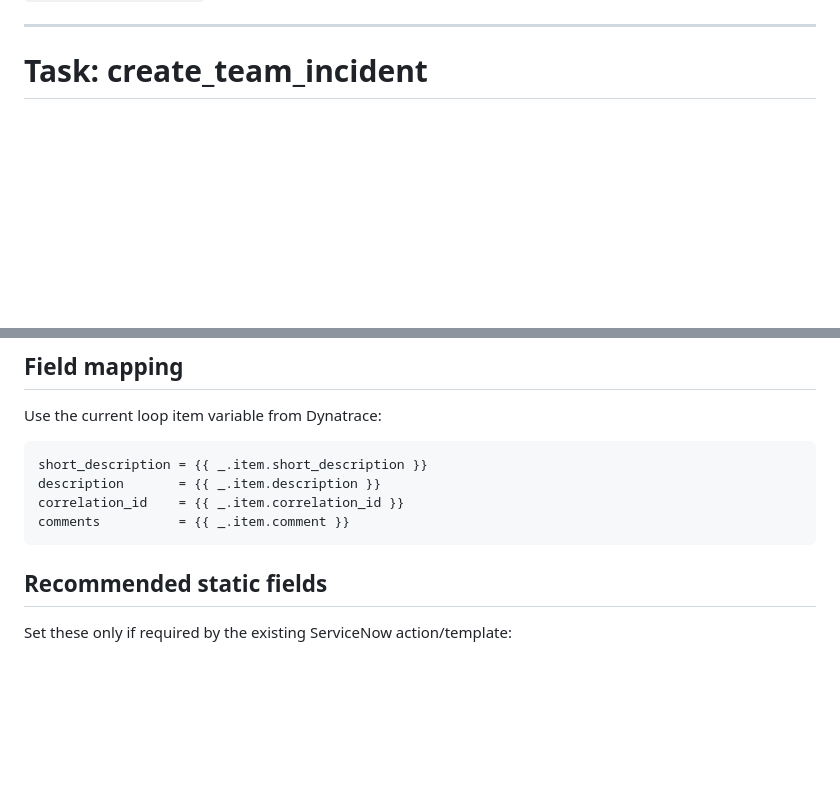
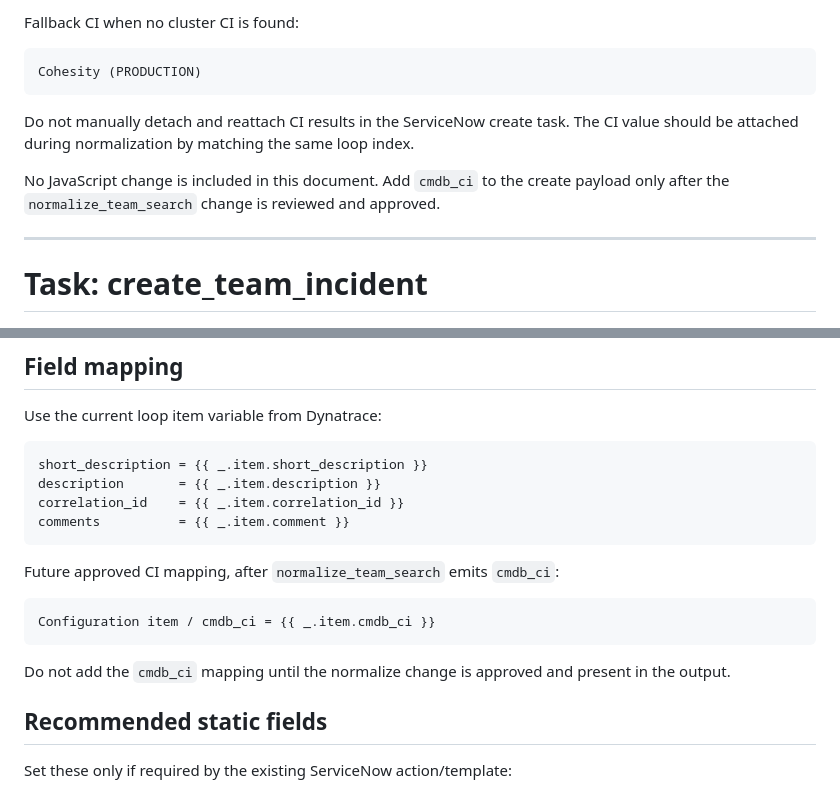
Before and after one commit to rupertrosario/my-redirect-page, a Markdown page: Interface/05_team_servicenow_write_config.md, 2 parts joined by grey strips. Rendered like a GitHub page; blank space fills up the shorter version.

````diff
--- a/Interface/05_team_servicenow_write_config.md
+++ b/Interface/05_team_servicenow_write_config.md
@@ -55,3 +99,12 @@ Expected routing:
+Fallback CI when no cluster CI is found:
+
+```text
+Cohesity (PRODUCTION)
+```
+
+Do not manually detach and reattach CI results in the ServiceNow create task. The CI value should be attached during normalization by matching the same loop index.
+
+No JavaScript change is included in this document. Add `cmdb_ci` to the create payload only after the `normalize_team_search` change is reviewed and approved.
 
 ---
 
@@ -95,6 +148,14 @@ description       = {{ _.item.description }}
 correlation_id    = {{ _.item.correlation_id }}
 comments          = {{ _.item.comment }}
 ```
+
+Future approved CI mapping, after `normalize_team_search` emits `cmdb_ci`:
+
+```text
+Configuration item / cmdb_ci = {{ _.item.cmdb_ci }}
+```
+
+Do not add the `cmdb_ci` mapping until the normalize change is approved and present in the output.
 
 ## Recommended static fields
 
````
Also changed, not shown: other parts of Interface/05_team_servicenow_write_config.md (+54 -10 lines).
